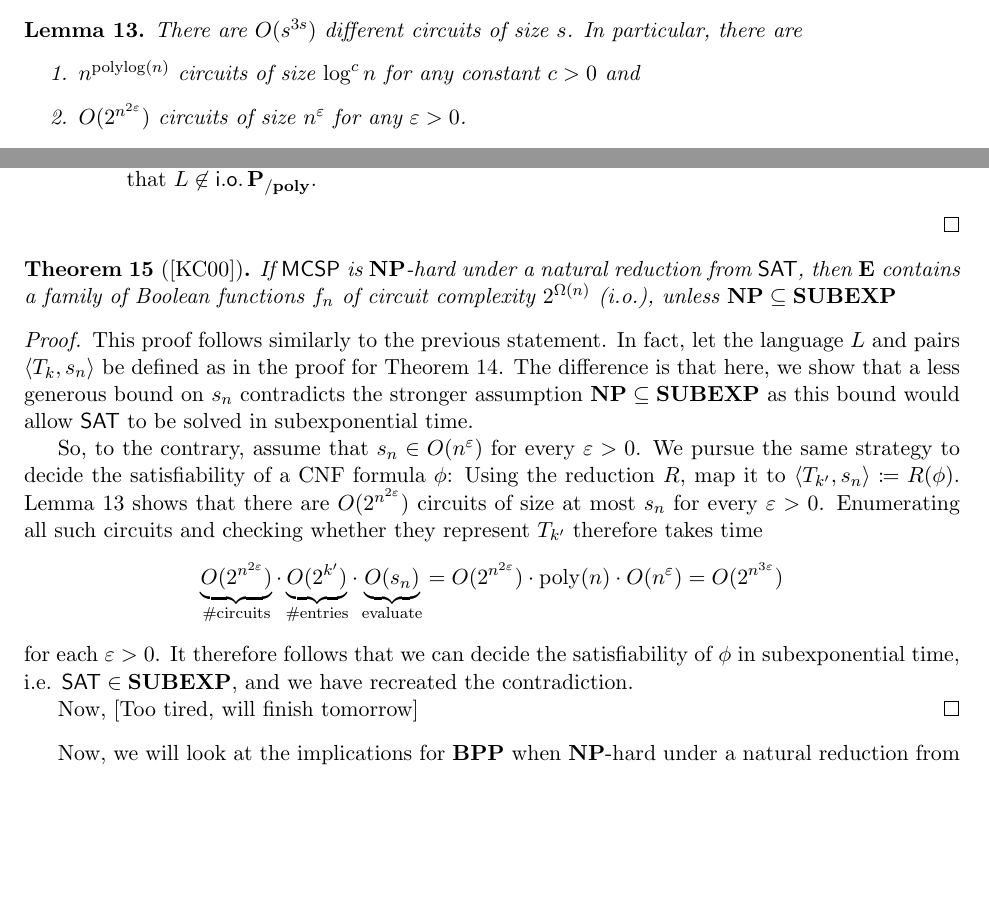
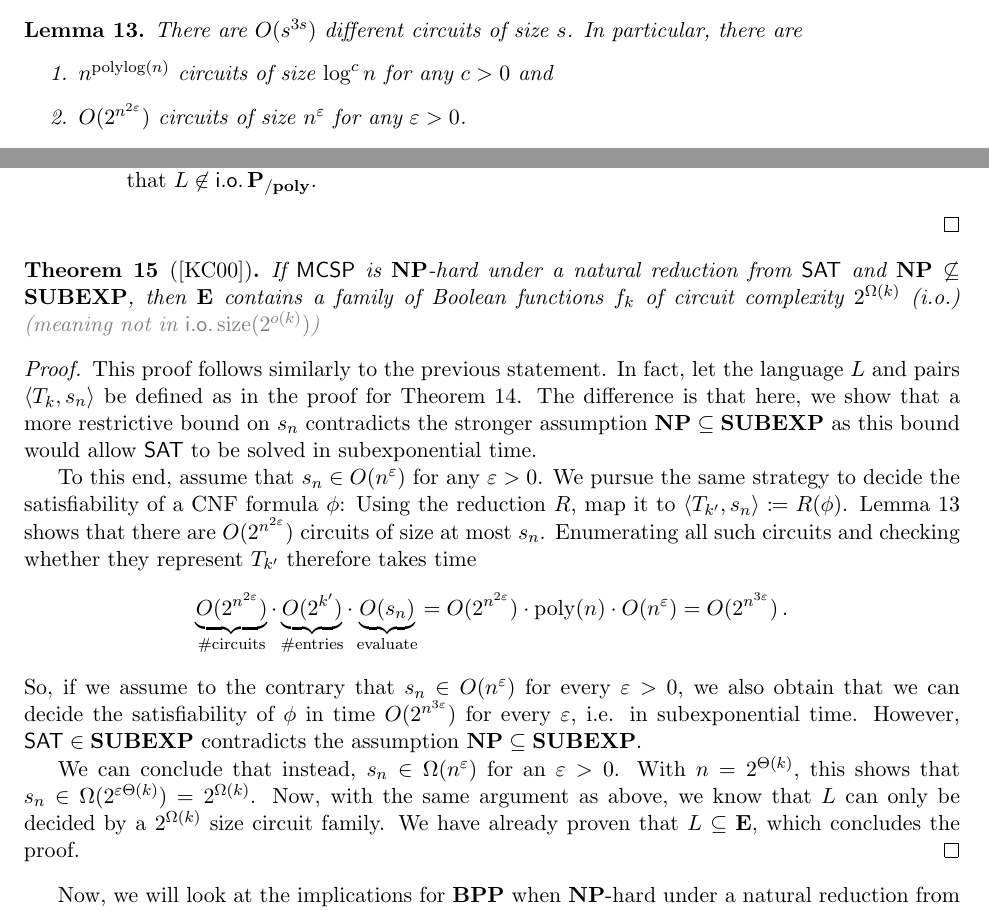
Before and after one commit to 285714/CS535, a LaTeX document (Spaeh-Dang-TP.tex): two parts of pages 5 and 7 of 9, joined at a grey line, cut so that both start at the same text, the shorter picture padded with empty space. Compiled offline with pdfLaTeX.

Commit message:
finish part 2 Thm 15

```diff
--- a/Spaeh-Dang-TP.tex
+++ b/Spaeh-Dang-TP.tex
@@ -358,7 +358,7 @@ Before we move on to some key theorems of this section, let us examine some lemm
   In particular, there are
   \begin{enumerate}
     \item $n^{\mathrm{polylog}(n)}$ circuits of size $\log^c n$ for any
-      constant $c > 0$ and
+      $c > 0$ and
 
     \item $O(2^{n^{2 \varepsilon}})$ circuits of size
       $n^\varepsilon$ for any $\varepsilon > 0$.
@@ -538,27 +538,27 @@ Now, we are ready to look at the first key theorem which is about the implicatio
 
 \begin{theorem}[\cite{10.1145/335305.335314}]
   If $\mathprob{MCSP}$ is $\NP$-hard under a natural reduction from
-  $\mathprob{SAT}$, then $\class{E}$ contains a family of Boolean functions
-  $f_n$ of circuit complexity $2^{\Omega(n)}$ (i.o.), unless
-  $\NP \subseteq \class{SUBEXP}$
+  $\mathprob{SAT}$ and $\NP \not\subseteq \class{SUBEXP}$, then
+  $\class{E}$ contains a family of Boolean functions
+  $f_k$ of circuit complexity $2^{\Omega(k)}$ (i.o.)
+  {\color{gray}(meaning not in $\io \mathrm{size}(2^{o(k)})$)}
 \end{theorem}
 
 \begin{proof}
   This proof follows similarly to the previous statement.
   In fact, let the language $L$ and pairs $\langle T_k, s_n \rangle$ be defined
   as in the proof for Theorem~\ref{thm:15}.
-  The difference is that here, we show that a less generous bound on
+  The difference is that here, we show that a more restrictive bound on
   $s_n$ contradicts the stronger assumption $\NP \subseteq \class{SUBEXP}$ as
   this bound would allow $\SAT$ to be solved in subexponential time.
 
-  So, to the contrary, assume that $s_n \in O(n^\varepsilon)$ for every
+  To this end, assume that $s_n \in O(n^\varepsilon)$ for any
   $\varepsilon > 0$.
   We pursue the same strategy to decide the satisfiability of a CNF formula
   $\phi$: Using the reduction $R$, map it to
   $\langle T_{k'}, s_n \rangle \coloneqq R(\phi)$.
   Lemma~\ref{lem:num-of-circs} shows that there are
-  $O(2^{n^{2 \varepsilon}})$ circuits of size at most $s_n$ for every
-  $\varepsilon > 0$.
+  $O(2^{n^{2 \varepsilon}})$ circuits of size at most $s_n$.
   Enumerating all such circuits and checking whether they represent $T_{k'}$
   therefore takes time
   \[
@@ -570,14 +570,24 @@ Now, we are ready to look at the first key theorem which is about the implicatio
     \mathrm{poly}(n) \cdot
     O(n^\varepsilon)
     =
-    O(2^{n^{3 \varepsilon}})
+    O(2^{n^{3 \varepsilon}}) \,.
   \]
-  for each $\varepsilon > 0$.
-  It therefore follows that we can decide the satisfiability of $\phi$
-  in subexponential time, i.e. $\SAT \in \class{SUBEXP}$, and we have
-  recreated the contradiction.
+  So, if we assume to the contrary that
+  $s_n \in O(n^\varepsilon)$ for every $\varepsilon > 0$,
+  we also obtain that we can decide the satisfiability of $\phi$ in time
+  $O(2^{n^{3 \varepsilon}})$ for every $\varepsilon$, i.e.
+  in subexponential time.
+  However, $\SAT \in \class{SUBEXP}$
+  contradicts the assumption $\NP \subseteq \class{SUBEXP}$.
 
-  Now, [Too tired, will finish tomorrow]
+  We can conclude that instead, $s_n \in \Omega(n^\varepsilon)$
+  for an $\varepsilon > 0$.
+  With $n = 2^{\Theta(k)}$, this shows that
+  $s_n \in \Omega(2^{\varepsilon \Theta(k)}) = 2^{\Omega(k)}$.
+  %
+  Now, with the same argument as above, we know that $L$ can only be decided
+  by a $2^{\Omega(k)}$ size circuit family. We have already proven that
+  $L \subseteq \mathbf E$, which concludes the proof.
 \end{proof}
 
 Now, we will look at the implications for $\BPP$ when $\NP$-hard under a natural reduction from $\mathprob{SAT}$. The following two theorems on hardness-randomness trade-offs are needed to establish the one about $\BPP$.
```
Also changed, not shown: Spaeh-Dang-TP.tex (2 more changed lines).
